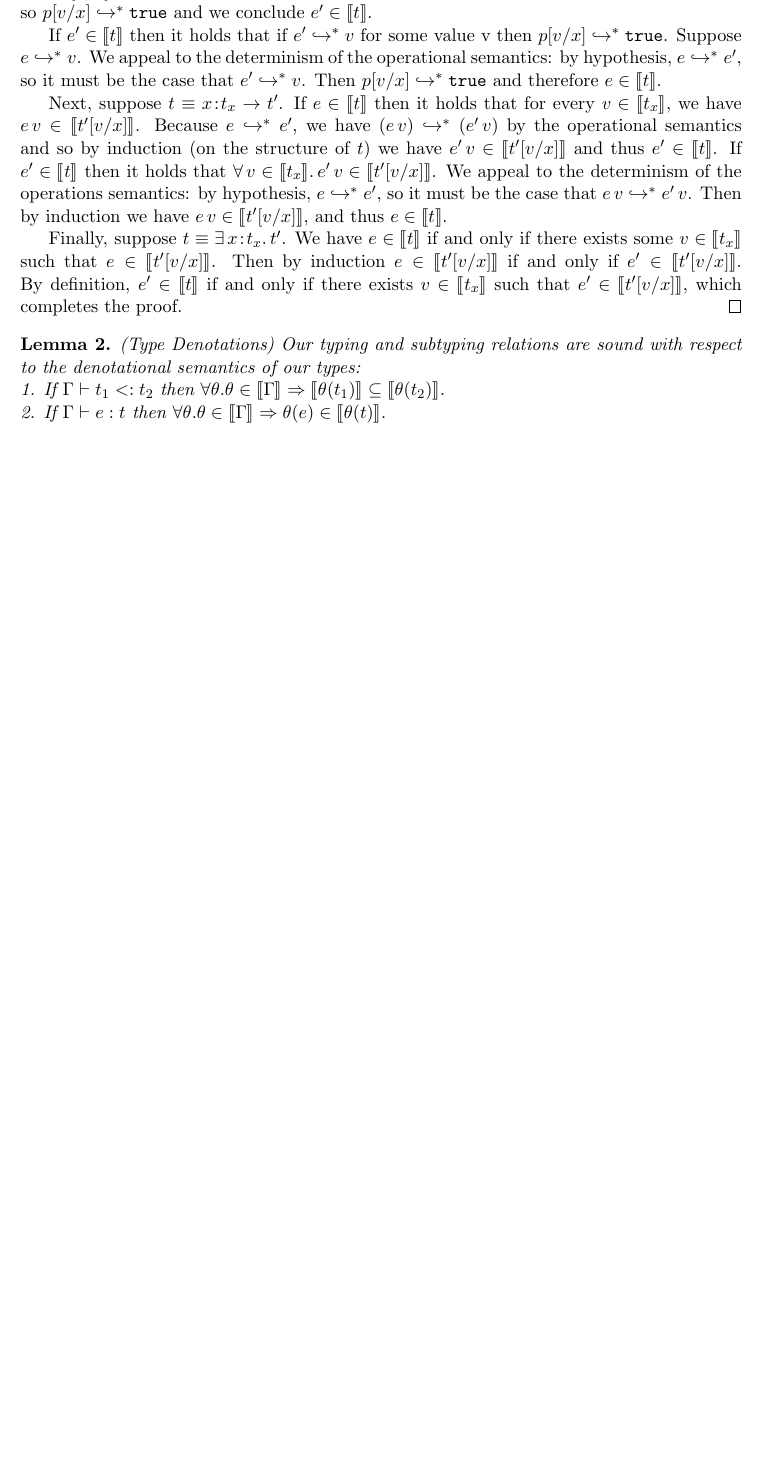
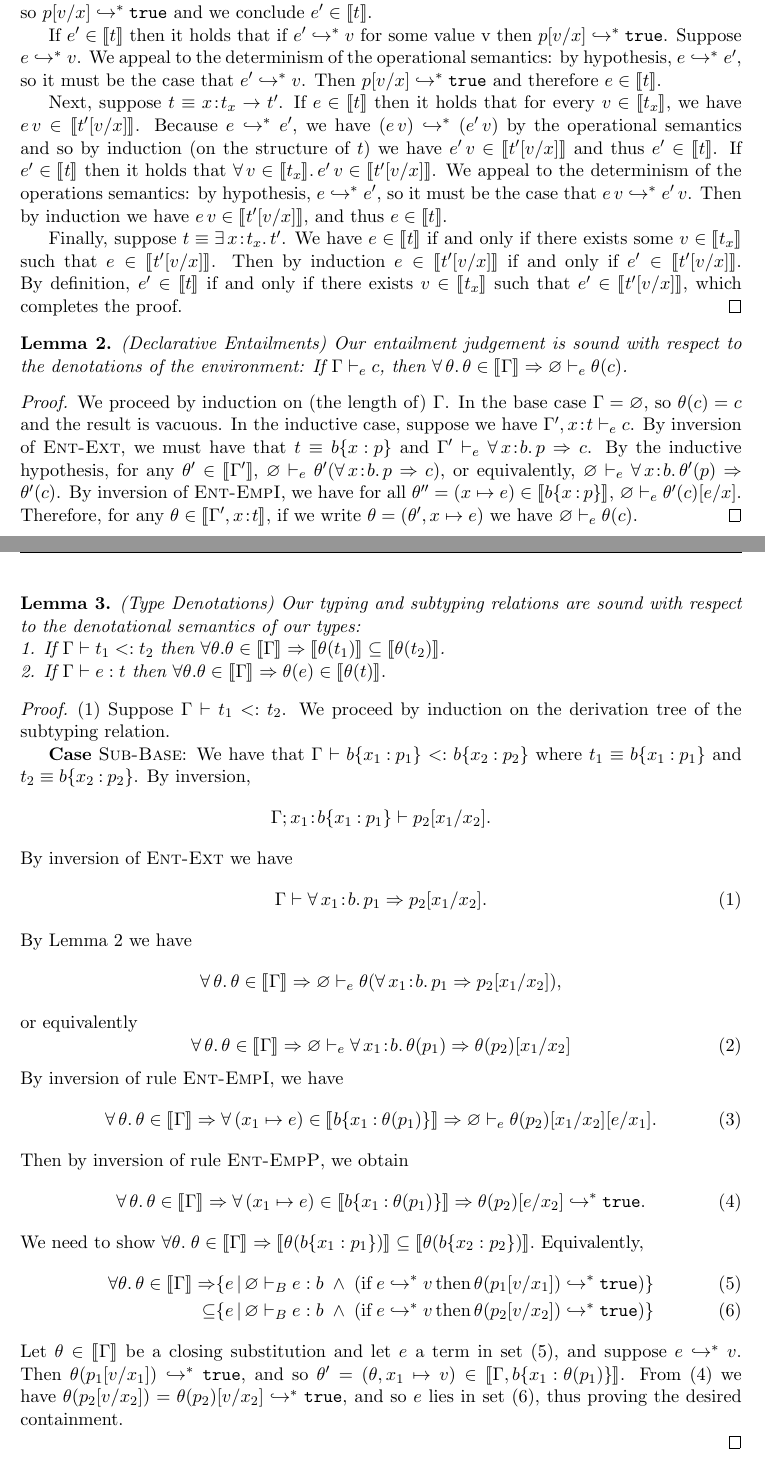
Before and after one commit to michaelborkowski/liquidmeta, a LaTeX document (docs/liquidmeta.tex): part of page 5 of 5 before the commit and two parts of pages 5 and 6 of 6 after it, the two joined at a grey line, cut so that both start at the same text, the shorter picture padded with empty space. Compiled offline with pdfLaTeX.

Commit message:
tying denotations into the undecidable entailment judgements

```diff
--- a/docs/liquidmeta.tex
+++ b/docs/liquidmeta.tex
@@ -308,36 +318,66 @@ Finally, suppose $t \equiv \exists\, x\bind t_x.\, t'$. We have $e \in \lb t \rb
 $e \in \lb t'[v/x]\rb$. Then by induction $e \in \lb t'[v/x]\rb$ if and only if $e' \in \lb t'[v/x]\rb$. By definition, $e' \in \lb t\rb$ if and only if there exists $v \in \lb t_x\rb$ such that $e'\in\lb t'[v/x]\rb$, which completes the proof.
 \end{proof}
 
+\begin{lemma}{(Declarative Entailments) Our entailment judgement is sound with respect to the denotations of the environment:
+If $\Gamma \vdash_e c$, then $\forall\, \theta.\, \theta \in \lb\Gamma\rb \Rightarrow \varnothing \vdash_e \theta(c)$.}
+\label{decl-impl}
+\end{lemma}
 
-\begin{lemma}{ (Type Denotations) Our typing and subtyping relations are sound with respect to the denotational semantics of our types:\\
+\begin{proof} We proceed by induction on (the length of) $\Gamma$. In the base case $\Gamma = \varnothing$, so $\theta(c) = c$ and the result is vacuous.
+In the inductive case, suppose we have $\Gamma', x\bind t \vdash_e c$.
+By inversion of {\sc Ent-Ext}, we must have that $t \equiv b\{x\col p\}$ and $\Gamma' \vdash_e \forall\,x\bind b.\, p \Rightarrow c$. By the inductive hypothesis, for any $\theta' \in \lb\Gamma'\rb$, $\varnothing \vdash_e \theta'(\forall\, x\bind b.\, p \Rightarrow c)$, or equivalently, $\varnothing \vdash_e \forall\, x\bind b.\, \theta'(p) \Rightarrow \theta'(c)$. By inversion of {\sc Ent-EmpI}, we have for all $\theta'' = (x\mapsto e) \in \lb b\{x\col p\}\rb$, $\varnothing \vdash_e \theta'(c)[e/x]$. Therefore, for any $\theta \in \lb \Gamma', x\bind t\rb$, if we write $\theta=(\theta', x\mapsto e)$ we have $\varnothing \vdash_e \theta(c)$.
+\end{proof}
+
+
+\begin{lemma}{(Type Denotations) Our typing and subtyping relations are sound with respect to the denotational semantics of our types:\\
 1. If $\Gamma \vdash t_1 <: t_2$ then $\forall \theta. \theta \in \lb \Gamma \rb \Rightarrow \lb\theta(t_1)\rb \subseteq \lb\theta(t_2)\rb$.\\
 2. If $\Gamma \vdash e : t$ then $\forall \theta. \theta \in \lb \Gamma \rb \Rightarrow \theta(e) \in \lb\theta(t)\rb.$
-}
+}\label{type-denote}
 \end{lemma}
 
-\begin{comment}
 \begin{proof}
 (1) Suppose $\Gamma \vdash t_1 <: t_2$. We proceed by induction on the derivation tree of the subtyping relation.
 
 {\bf Case} $\textsc{Sub-Base}$: We have that
-$\Gamma \vdash b\{v_1\col p_1\} <: b\{v_2\col p_2\}$ where $t_1 \equiv b\{v_1\col p_1\}$ and $t_2 \equiv b\{v_2\col p_2\}$.
+$\Gamma \vdash b\{x_1\col p_1\} <: b\{x_2\col p_2\}$ where $t_1 \equiv b\{x_1\col p_1\}$ and $t_2 \equiv b\{x_2\col p_2\}$.
 By inversion,
-\[\Gamma; v_1\bind b\{v_1\col p_1\} \vdash p_2[v_1/v_2].\]
+\[\Gamma; x_1\bind b\{x_1\col p_1\} \vdash p_2[x_1/x_2].\]
 By inversion of {\sc Ent-Ext} we have
-\begin{equation}\Gamma \vdash \forall\, v_1\bind b.\, p_1 \Rightarrow p_2[v_1/v_2]
+\begin{equation}\Gamma \vdash \forall\, x_1\bind b.\, p_1 \Rightarrow p_2[x_1/x_2]
 .\end{equation}
+By Lemma \ref{decl-impl} we have
+\[
+\forall\,\theta.\,\theta\in\lb\Gamma\rb \Rightarrow
+\varnothing \vdash_e \theta(\forall\, x_1\bind b.\, p_1 \Rightarrow p_2[x_1/x_2])
+,\]
+or equivalently
+\begin{equation}
+\forall\,\theta.\,\theta\in\lb\Gamma\rb \Rightarrow
+\varnothing \vdash_e \forall\, x_1\bind b.\, \theta(p_1) \Rightarrow \theta(p_2)[x_1/x_2]
+\end{equation}
+By inversion of rule {\sc Ent-EmpI}, we have
+\begin{equation}
+\forall\,\theta.\,\theta\in\lb\Gamma\rb \Rightarrow
+\forall\, (x_1\mapsto e)\in \lb b\{x_1\col \theta(p_1)\}\rb \Rightarrow \varnothing \vdash_e \theta(p_2)[x_1/x_2][e/x_1].
+\end{equation}
+Then by inversion of rule {\sc Ent-EmpP}, we obtain
+\begin{equation}\label{3.1.0}
+\forall\,\theta.\,\theta\in\lb\Gamma\rb \Rightarrow
+\forall\, (x_1\mapsto e)\in \lb b\{x_1\col \theta(p_1)\}\rb \Rightarrow \theta(p_2)[e/x_2] \many \true.
+\end{equation}
 We need to show $\forall \theta.\;
 \theta \in \lb \Gamma \rb \Rightarrow
-\lb\theta(b\{v_1:p_1\})\rb \subseteq \lb\theta(b\{v_2:p_2\})\rb.$
+\lb\theta(b\{x_1:p_1\})\rb \subseteq \lb\theta(b\{x_2:p_2\})\rb.$
 Equivalently,
-\begin{align}
+\begin{align}\label{3.1.1}
 \forall\theta.\,\theta\in\lb\Gamma\rb \Rightarrow&
 \{ e \,|\, \varnothing \vdash_B e:b \;\wedge\;
-  ({\rm if}\, e \many v \,{\rm then}\, \theta(p_1[v/v_1]) \many \true)\}\\
+  ({\rm if}\, e \many v \,{\rm then}\, \theta(p_1[v/x_1]) \many \true)\}\\
 \subseteq &\{ e \,|\, \varnothing \vdash_B e:b \;\wedge\;
-  ({\rm if}\, e \many v \,{\rm then}\, \theta(p_2[v/v_2]) \many \true)\}
+  ({\rm if}\, e \many v \,{\rm then}\, \theta(p_2[v/x_2]) \many \true)\}\label{3.1.2}
 \end{align}
 Let $\theta \in \lb\Gamma\rb$ be a closing substitution and
-let $e$ a term in set (2), and suppose $e \many v$. Then $\theta(p_1[v/v_1]) \many \true$.
-Validity of the implication (1) is defined by the property that for all closing substitutions $\theta'$ in the denotation of $\Gamma$ extended by $v_1 : b$ ($v_1$ is the variable being universally quantified over in (1)) we have that if $\theta'(p_1) \many \true$ then $\theta'(p_2[v_1/v_2]) \many \true$. That is,
-\begin{equation}
+let $e$ a term in set (\ref{3.1.1}), and suppose $e \many v$. Then $\theta(p_1[v/x_1]) \many \true$, and so $\theta' = (\theta, x_1 \mapsto v) \in \lb\Gamma, b\{ x_1\col \theta(p_1)\}\rb$.
+From (\ref{3.1.0}) we have
+$\theta(p_2[v/x_2]) = \theta(p_2)[v/x_2] \many \true$,
+and so $e$ lies in set (\ref{3.1.2}), thus proving the desired containment.
@@ -347 +384,2 @@ Validity of the implication (1) is defined by the property that for all closing
 
+\begin{comment}
@@ -442,11 +474,11 @@ $\theta(\letin{x}{e_1}{e_2}) \many \theta(e_2[e_1/x])$, so by Lemma 1,
 \]
 However, by our original judgment $\Gamma \vdash e : t_2$, we see that $x$ cannot be free in $t_2$ and thus
 $\theta(e) \in \lb\theta(t_2[e_1/x])\rb = \lb\theta(t_2)\rb$ as desired.
-\end{comment--}
+\end{comment}
 \end{proof}
 
 
-%\begin{comment}
+\begin{comment}
 \begin{lemma}(The Substitution Lemma) If $\Gamma \vdash e_x : t_x$ then\\
 1. If $\Gamma, x:t_x, \Gamma' \vdash t_1 <: t_2$ then
 \[
```
Also changed, not shown: docs/liquidmeta.pdf, docs/liquidmeta.tex (55 more changed lines).
